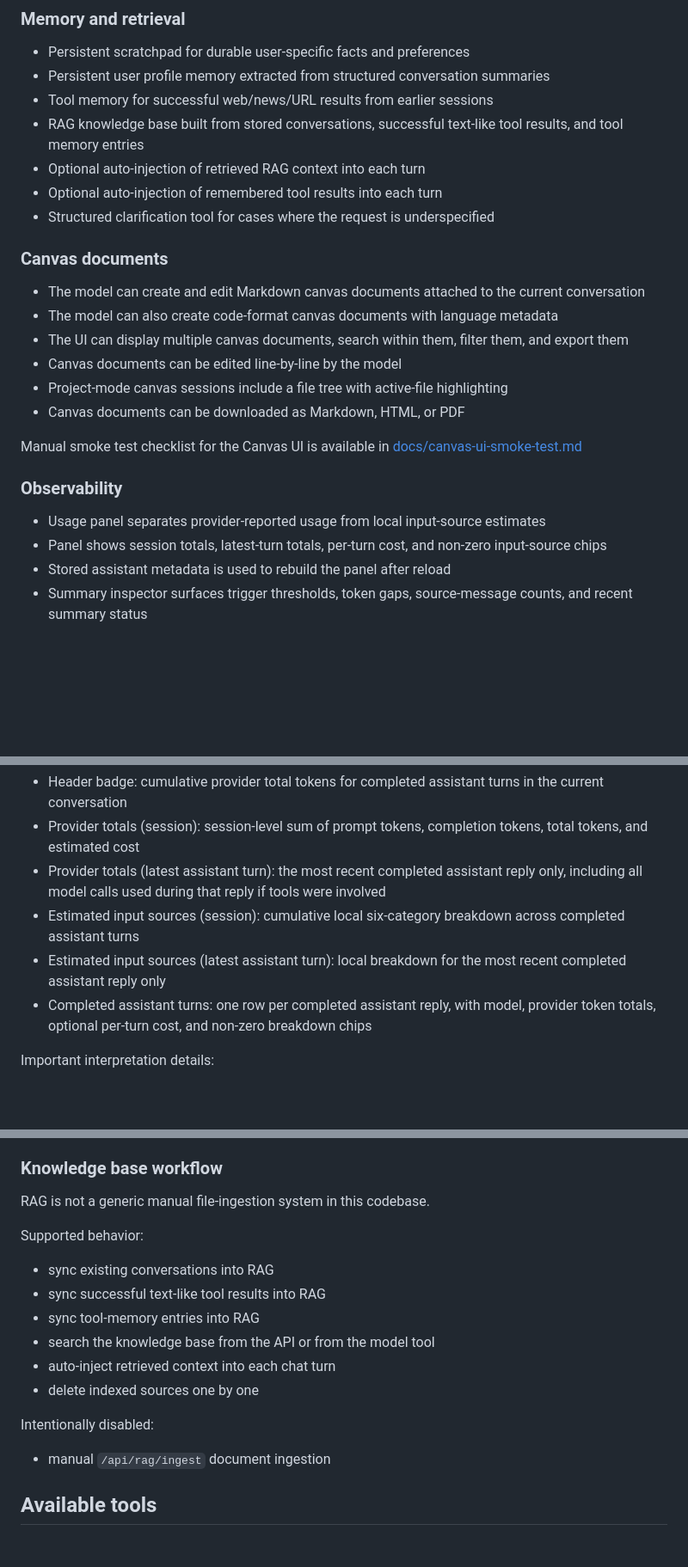
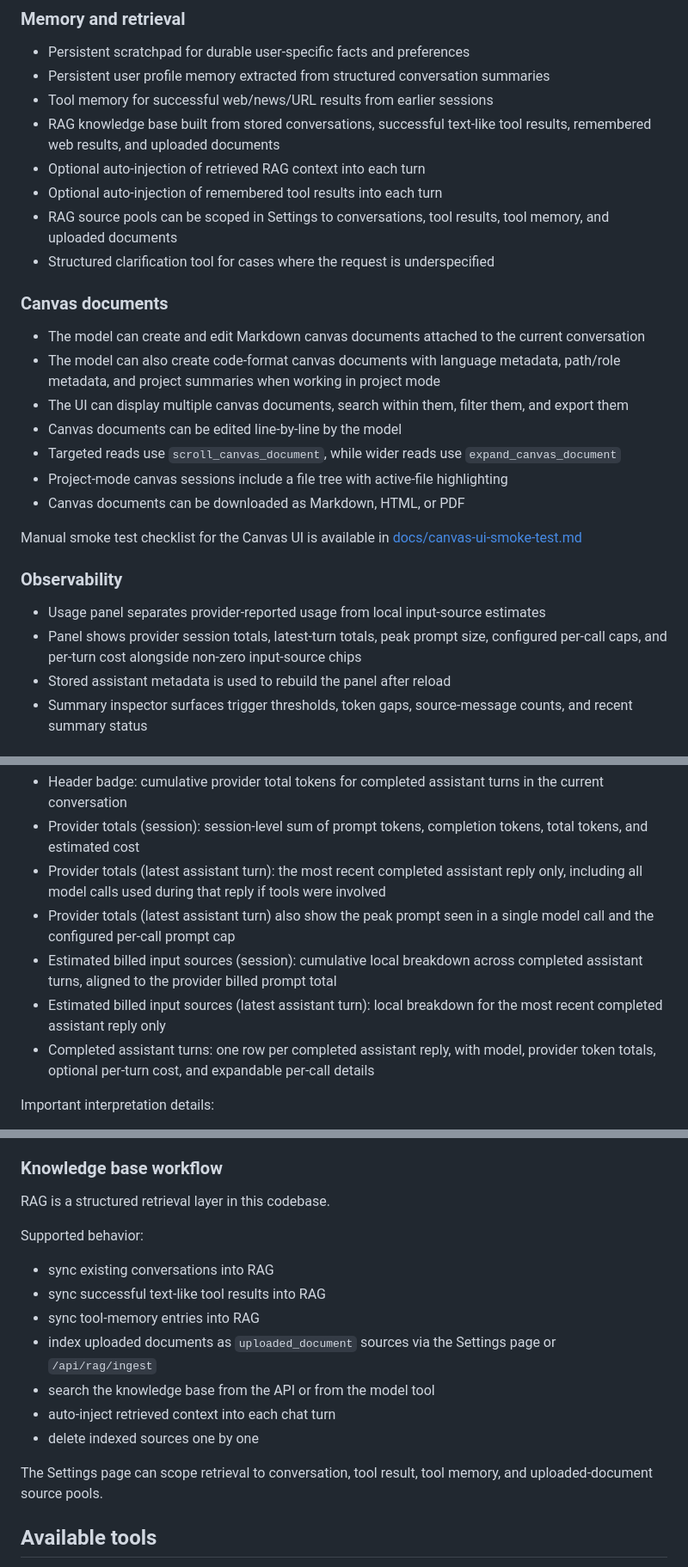
Before and after one commit to dexdot20/flask-rag-vision-chatbot, a Markdown page: README.md, 3 parts joined by grey strips. Shown at 86% size. GitHub-like rendering; blank space fills up the shorter version.

```diff
--- a/README.md
+++ b/README.md
@@ -78,17 +72,19 @@ It is not a minimal prompt/response demo. The app keeps conversation history in
 - Persistent scratchpad for durable user-specific facts and preferences
 - Persistent user profile memory extracted from structured conversation summaries
 - Tool memory for successful web/news/URL results from earlier sessions
-- RAG knowledge base built from stored conversations, successful text-like tool results, and tool memory entries
+- RAG knowledge base built from stored conversations, successful text-like tool results, remembered web results, and uploaded documents
 - Optional auto-injection of retrieved RAG context into each turn
 - Optional auto-injection of remembered tool results into each turn
+- RAG source pools can be scoped in Settings to conversations, tool results, tool memory, and uploaded documents
 - Structured clarification tool for cases where the request is underspecified
 
 ### Canvas documents
 
 - The model can create and edit Markdown canvas documents attached to the current conversation
-- The model can also create code-format canvas documents with language metadata
+- The model can also create code-format canvas documents with language metadata, path/role metadata, and project summaries when working in project mode
 - The UI can display multiple canvas documents, search within them, filter them, and export them
 - Canvas documents can be edited line-by-line by the model
+- Targeted reads use `scroll_canvas_document`, while wider reads use `expand_canvas_document`
 - Project-mode canvas sessions include a file tree with active-file highlighting
 - Canvas documents can be downloaded as Markdown, HTML, or PDF
 
@@ -97,7 +93,7 @@ Manual smoke test checklist for the Canvas UI is available in [docs/canvas-ui-sm
 ### Observability
 
 - Usage panel separates provider-reported usage from local input-source estimates
-- Panel shows session totals, latest-turn totals, per-turn cost, and non-zero input-source chips
+- Panel shows provider session totals, latest-turn totals, peak prompt size, configured per-call caps, and per-turn cost alongside non-zero input-source chips
 - Stored assistant metadata is used to rebuild the panel after reload
 - Summary inspector surfaces trigger thresholds, token gaps, source-message counts, and recent summary status
 
@@ -420,9 +426,10 @@ Section by section:
 - Header badge: cumulative provider total tokens for completed assistant turns in the current conversation
 - Provider totals (session): session-level sum of prompt tokens, completion tokens, total tokens, and estimated cost
 - Provider totals (latest assistant turn): the most recent completed assistant reply only, including all model calls used during that reply if tools were involved
-- Estimated input sources (session): cumulative local six-category breakdown across completed assistant turns
-- Estimated input sources (latest assistant turn): local breakdown for the most recent completed assistant reply only
-- Completed assistant turns: one row per completed assistant reply, with model, provider token totals, optional per-turn cost, and non-zero breakdown chips
+- Provider totals (latest assistant turn) also show the peak prompt seen in a single model call and the configured per-call prompt cap
+- Estimated billed input sources (session): cumulative local breakdown across completed assistant turns, aligned to the provider billed prompt total
+- Estimated billed input sources (latest assistant turn): local breakdown for the most recent completed assistant reply only
+- Completed assistant turns: one row per completed assistant reply, with model, provider token totals, optional per-turn cost, and expandable per-call details
 
 Important interpretation details:
 
@@ -530,20 +544,19 @@ Canvas documents can also be exported individually with `/api/conversations/<id>
 
 ### Knowledge base workflow
 
-RAG is not a generic manual file-ingestion system in this codebase.
+RAG is a structured retrieval layer in this codebase.
 
 Supported behavior:
 
 - sync existing conversations into RAG
 - sync successful text-like tool results into RAG
 - sync tool-memory entries into RAG
+- index uploaded documents as `uploaded_document` sources via the Settings page or `/api/rag/ingest`
 - search the knowledge base from the API or from the model tool
 - auto-inject retrieved context into each chat turn
 - delete indexed sources one by one
 
-Intentionally disabled:
-
-- manual `/api/rag/ingest` document ingestion
+The Settings page can scope retrieval to conversation, tool result, tool memory, and uploaded-document source pools.
 
 ## Available tools
 
```
Also changed, not shown: other parts of README.md (+79 -27 lines).
